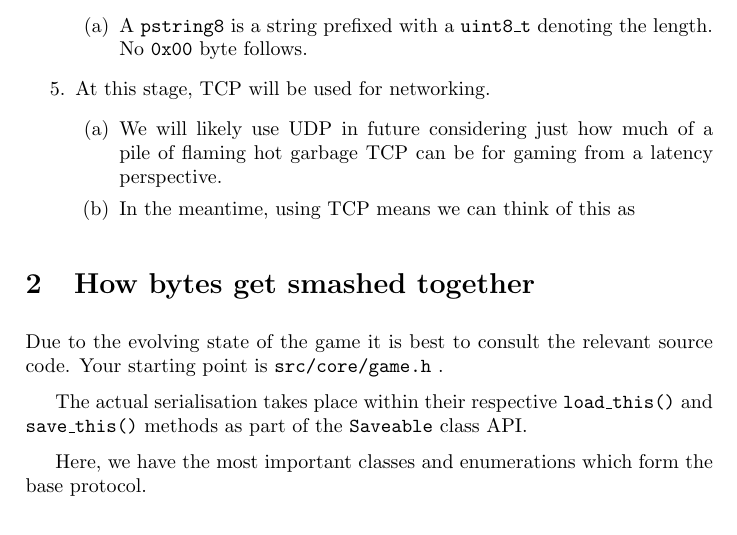
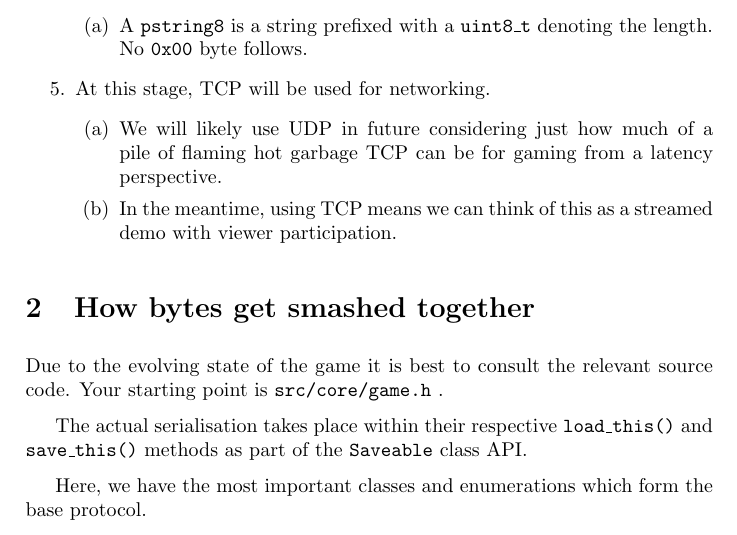
Before and after one commit to iamgreaser/orionsfurnace, a LaTeX document (docs/protocol.tex): part of page 2 of 5, cut so that both start at the same text. Compiled offline with pdfLaTeX.

Commit message:
docs: Finish a sentence

```diff
--- a/docs/protocol.tex
+++ b/docs/protocol.tex
@@ -39,7 +39,7 @@
     \item At this stage, TCP will be used for networking.
     \begin{enumerate}
       \item We will likely use UDP in future considering just how much of a pile of flaming hot garbage TCP can be for gaming from a latency perspective.
-      \item In the meantime, using TCP means we can think of this as
+      \item In the meantime, using TCP means we can think of this as a streamed demo with viewer participation.
     \end{enumerate}
   \end{enumerate}
 \end{section}
```
